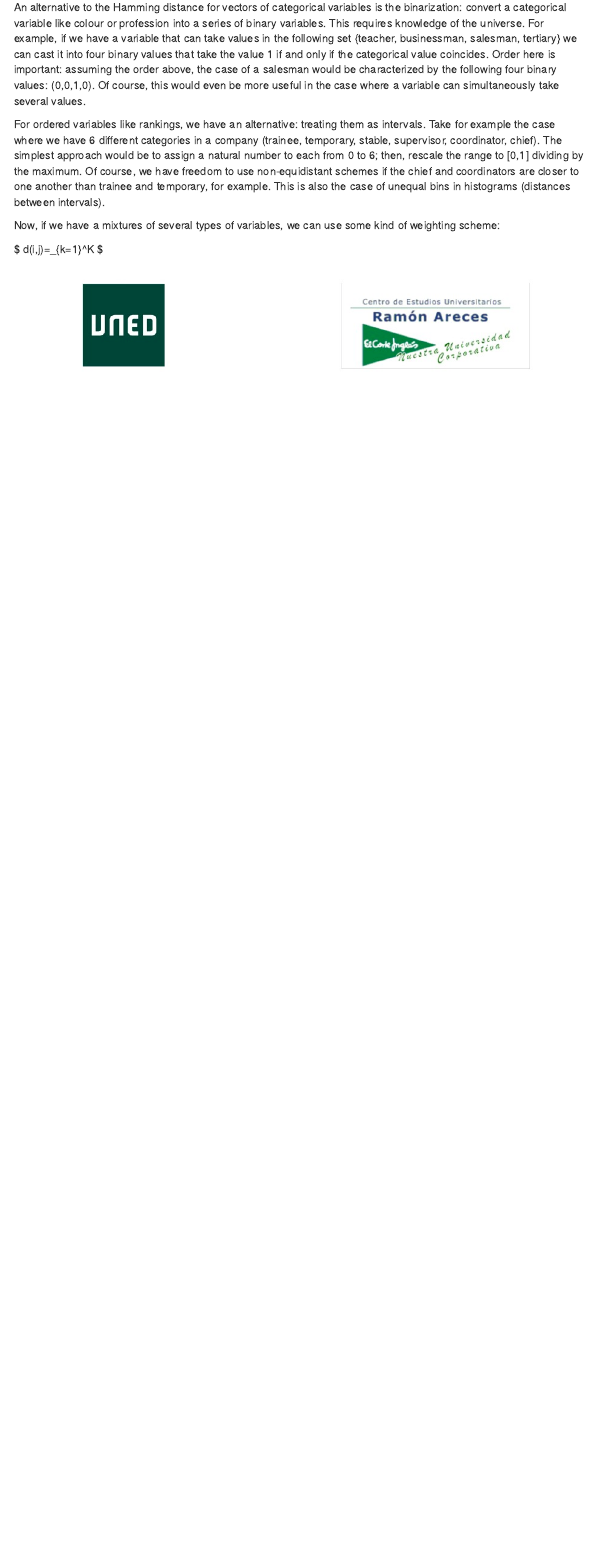
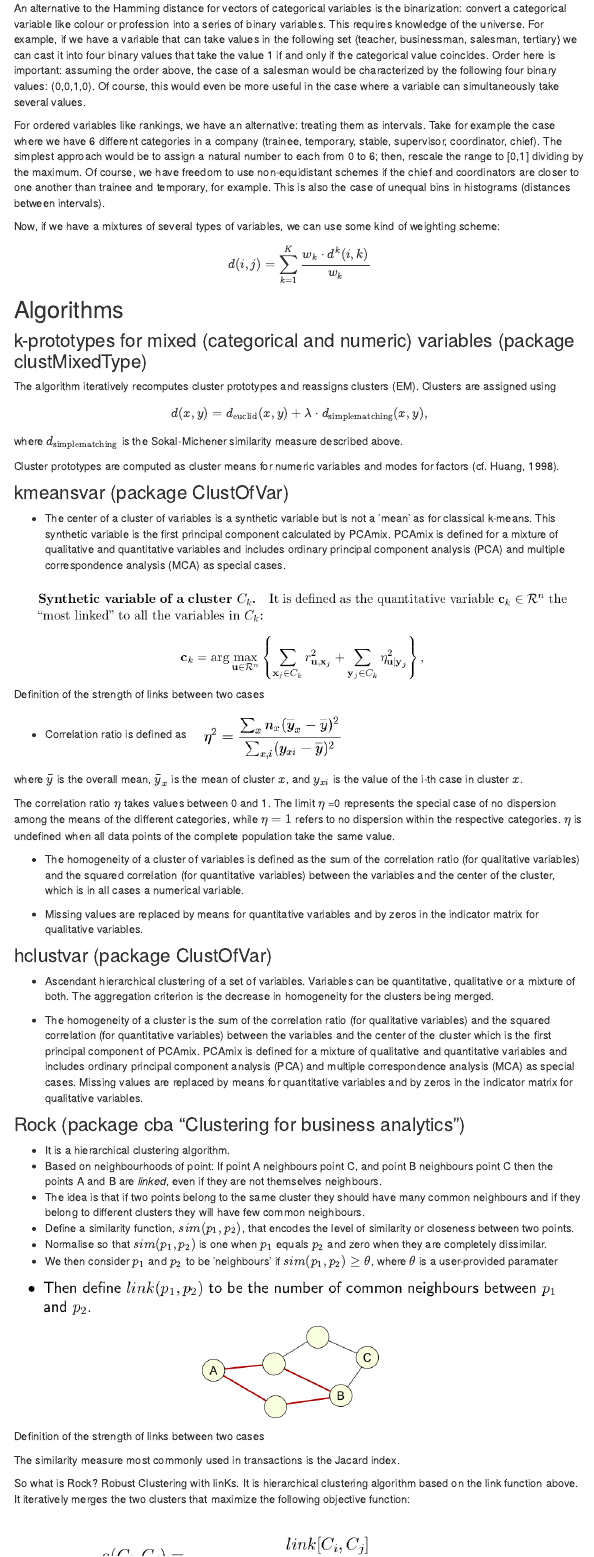
Before and after one commit to adriancg86/CEURA-UnsupervisedClassification, an R Markdown document (BUnsupervisedClassification.Rmd): the page in a window 1100 px wide, from 11560 px down before the commit and from 12210 px down after it, so that both start at the same text. The pictures show the output file BUnsupervisedClassification.html that the author committed with the source, opened offline; library style sheets and scripts come from the installed R packages; menus at the side of the page are left out.

Commit message:
Last changes

```diff
--- a/BUnsupervisedClassification.Rmd
+++ b/BUnsupervisedClassification.Rmd
@@ -846,6 +846,83 @@ For ordered variables like rankings, we have an alternative: treating them as in
 
 Now, if we have a mixtures of several types of variables, we can use some kind of weighting scheme:
 
-$
+$$
 d(i,j)=\sum_{k=1}^K\frac{w_k\cdot d^k(i,k)}{w_{k}}
-$
+$$
+
+
+## Algorithms
+
+### k-prototypes for mixed (categorical and numeric) variables (package clustMixedType)
+
+The algorithm iteratively recomputes cluster prototypes and reassigns clusters (EM). Clusters are assigned using
+
+
+$$
+d(x, y) = d_{\rm euclid} (x, y) + λ\cdot d_{\rm simplematching}(x, y),
+$$
+
+where $d_{\rm simplematching}$ is the Sokal-Michener similarity measure described above.
+
+Cluster prototypes are computed as cluster means for numeric variables and modes for factors (cf. Huang, 1998).
+
+### kmeansvar (package ClustOfVar)
+
+* The center of a cluster of variables is a synthetic variable but is not a ’mean’ as
+for classical k-means. This synthetic variable is the first principal component
+calculated by PCAmix. PCAmix is defined for a mixture of qualitative
+and quantitative variables and includes ordinary principal component analysis (PCA)
+and multiple correspondence analysis (MCA) as special cases.
+
+![Definition of the strength of links between two cases](images/coV1.png)
+
+* Correlation ratio is defined as
+![Definition of the correlation ratio](images/correlationRatio2.png)
+
+where $\bar{y}$ is the overall mean, $\bar{y}_x$ is the mean of cluster $x$, and $y_{xi}$ is the value of the i-th case in cluster $x$.
+
+The correlation ratio $\eta$ takes values between 0 and 1. The limit $\eta$ =0 represents the special case of no dispersion among the means of the different categories, while $\eta =1$ refers to no dispersion within the respective categories. $\eta$ is undefined when all data points of the complete population take the same value.
+
+* The homogeneity of a
+cluster of variables is defined as the sum of the correlation ratio (for qualitative
+variables) and the squared correlation (for quantitative variables) between the
+variables and the center of the cluster, which is in all cases a
+numerical variable.
+
+* Missing values are replaced by means for quantitative variables
+and by zeros in the indicator matrix for qualitative variables.
+
+### hclustvar (package ClustOfVar)
+
+* Ascendant hierarchical clustering of a set of variables. Variables can be
+quantitative, qualitative or a mixture of both. The aggregation criterion is the
+decrease in homogeneity for the clusters being merged.
+
+* The homogeneity of a cluster is the sum of the correlation ratio (for qualitative
+variables) and the squared correlation (for quantitative variables) between the
+variables and the center of the cluster which is the first principal component of
+PCAmix. PCAmix is defined for a mixture of qualitative and quantitative variables and
+includes ordinary principal component analysis (PCA) and multiple correspondence
+analysis (MCA) as special cases. Missing values are replaced by means for
+quantitative variables and by zeros in the indicator matrix for qualitative
+variables.
+
+
+### Rock (package cba "Clustering for business analytics")
+
+* It is a hierarchical clustering algorithm.
+* Based on neighbourhoods of point: If point A neighbours point C, and point B neighbours point C then the points A and B are *linked*, even if they are not themselves neighbours.
+* The idea is that if two points belong to the same cluster they should have many common neighbours and if they belong to different clusters they will have few common neighbours.
+* Define a similarity function, $sim(p_1,p_2 )$, that encodes the level of similarity
+or closeness between two points.
+* Normalise so that $sim(p_1,p_2 )$ is one when $p_1$ equals $p_2$ and zero when they
+are completely dissimilar.
+* We then consider $p_1$ and $p_2$ to be ’neighbours’ if $sim(p_1,p_2) \geq \theta$, where $\theta$ is a user-provided paramater
+
+
+
+![Definition of the strength of links between two cases](images/Rock1.png)
+
+The similarity measure most commonly used in transactions is the Jacard index.
+
+So what is Rock? Robust Clustering with linKs. It is  hierarchical clustering algorithm based on the link function above. It iteratively merges the two clusters that maximize the following objective function:
```
Also changed, not shown: BUnsupervisedClassification.html, images/Rock1.png (added), images/Rock2.png (added), images/coV1.png (added), images/correlationRatio1.png (added), images/correlationRatio2.png (added), images/correlationRatio3.png (added), transactions.RData (added), BUnsupervisedClassification.Rmd (21 more changed lines).
